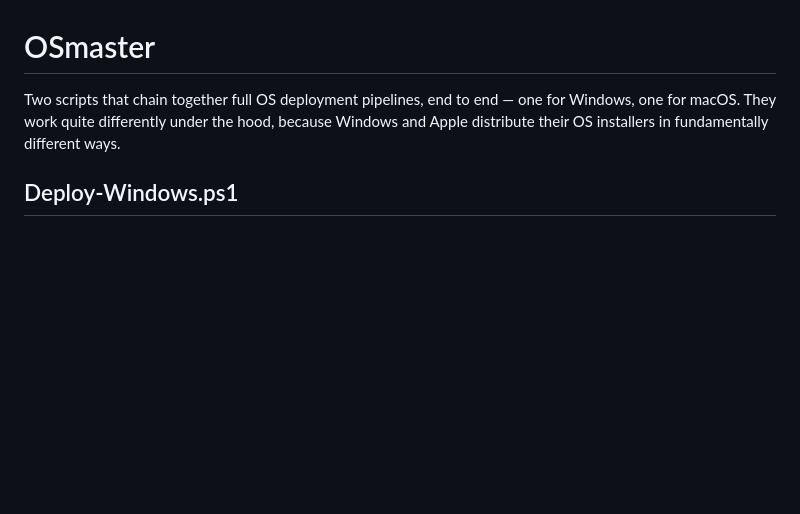
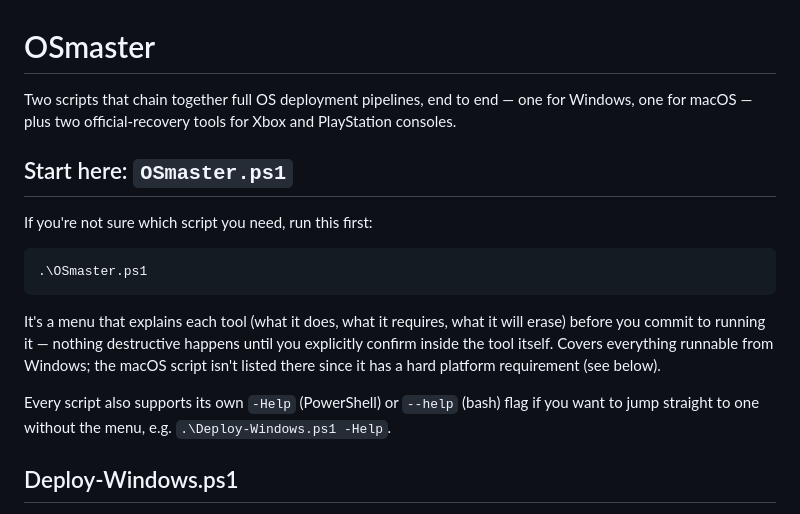
Before and after one commit to Jrodgers6446/OSmaster, a Markdown page: README.md, the part around the change. Rendered like a GitHub page; blank space fills up the shorter version.

Commit message:
Point to OSmaster.ps1 as the starting point; document -Help/--help flags

````diff
--- a/README.md
+++ b/README.md
@@ -1,6 +1,18 @@
 # OSmaster
 
-Two scripts that chain together full OS deployment pipelines, end to end — one for Windows, one for macOS. They work quite differently under the hood, because Windows and Apple distribute their OS installers in fundamentally different ways.
+Two scripts that chain together full OS deployment pipelines, end to end — one for Windows, one for macOS — plus two official-recovery tools for Xbox and PlayStation consoles.
+
+## Start here: `OSmaster.ps1`
+
+If you're not sure which script you need, run this first:
+
+```powershell
+.\OSmaster.ps1
+```
+
+It's a menu that explains each tool (what it does, what it requires, what it will erase) before you commit to running it — nothing destructive happens until you explicitly confirm inside the tool itself. Covers everything runnable from Windows; the macOS script isn't listed there since it has a hard platform requirement (see below).
+
+Every script also supports its own `-Help` (PowerShell) or `--help` (bash) flag if you want to jump straight to one without the menu, e.g. `.\Deploy-Windows.ps1 -Help`.
 
 ## Deploy-Windows.ps1
 
````
